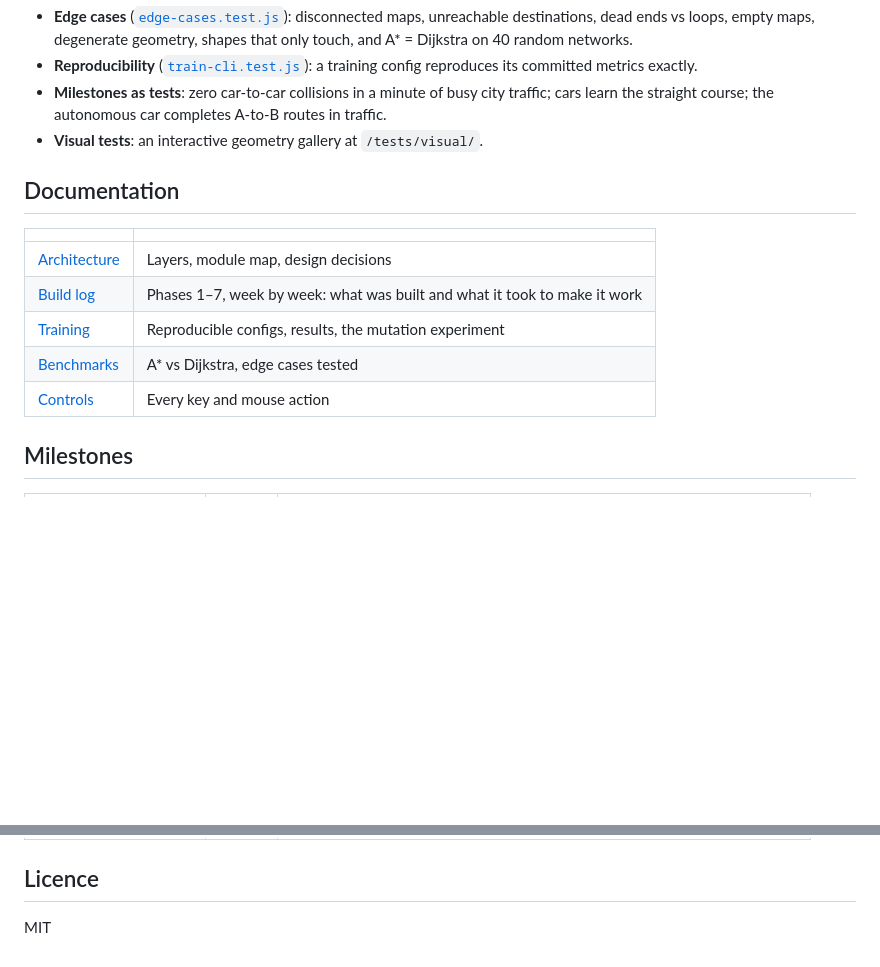
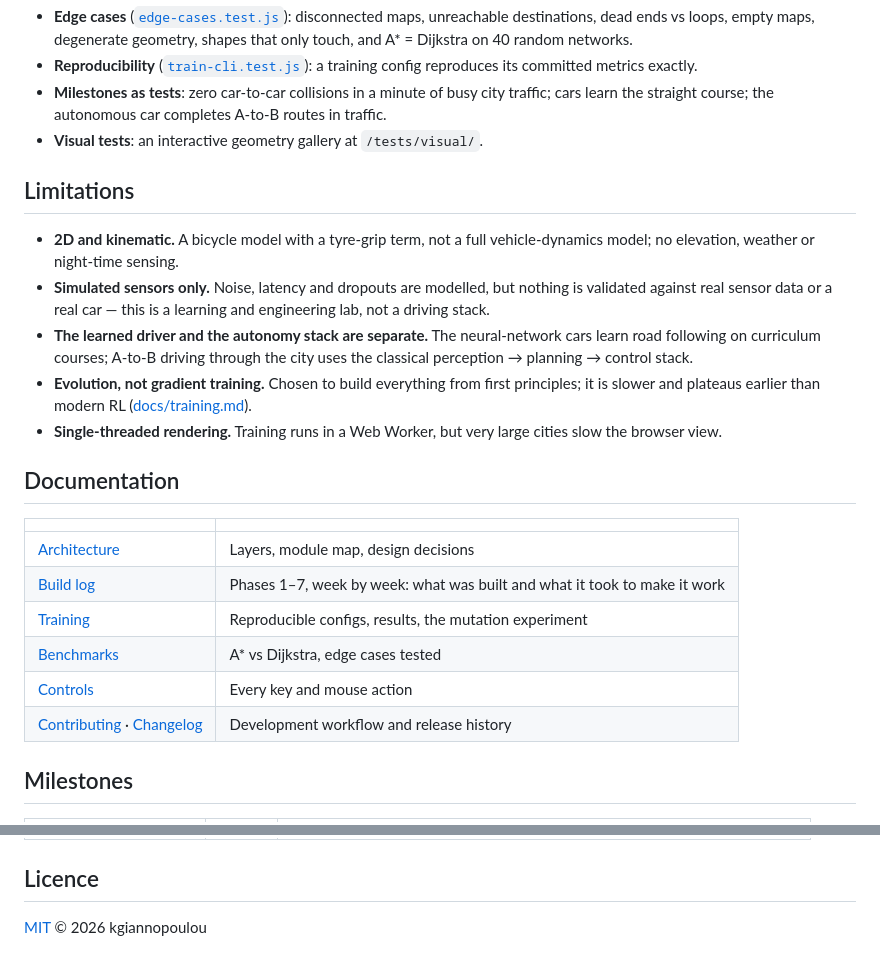
Before and after one commit to kgiannopoulou/road-network-simulator, a Markdown page: README.md, 2 parts joined by grey strips. GitHub-like rendering; blank space fills up the shorter version.

```diff
--- a/README.md
+++ b/README.md
@@ -93,6 +93,20 @@ autonomous drives. The headless simulation is the same code the browser runs.
   the straight course; the autonomous car completes A-to-B routes in traffic.
 - **Visual tests**: an interactive geometry gallery at `/tests/visual/`.
 
+## Limitations
+
+* **2D and kinematic.** A bicycle model with a tyre-grip term, not a full vehicle-dynamics model; no
+  elevation, weather or night-time sensing.
+* **Simulated sensors only.** Noise, latency and dropouts are modelled, but nothing is validated
+  against real sensor data or a real car — this is a learning and engineering lab, not a driving stack.
+* **The learned driver and the autonomy stack are separate.** The neural-network cars learn road
+  following on curriculum courses; A-to-B driving through the city uses the classical
+  perception → planning → control stack.
+* **Evolution, not gradient training.** Chosen to build everything from first principles; it is
+  slower and plateaus earlier than modern RL ([docs/training.md](docs/training.md)).
+* **Single-threaded rendering.** Training runs in a Web Worker, but very large cities slow the
+  browser view.
+
 ## Documentation
 
 | | |
@@ -102,6 +116,7 @@ autonomous drives. The headless simulation is the same code the browser runs.
 | [Training](docs/training.md) | Reproducible configs, results, the mutation experiment |
 | [Benchmarks](docs/benchmarks.md) | A* vs Dijkstra, edge cases tested |
 | [Controls](docs/controls.md) | Every key and mouse action |
+| [Contributing](CONTRIBUTING.md) · [Changelog](CHANGELOG.md) | Development workflow and release history |
 
 ## Milestones
 
@@ -117,4 +132,4 @@ autonomous drives. The headless simulation is the same code the browser runs.
 
 ## Licence
 
-MIT
+[MIT](LICENSE) © 2026 kgiannopoulou
```
Also changed, not shown: CHANGELOG.md (added, +33 -0 lines), CONTRIBUTING.md (added, +37 -0 lines).
